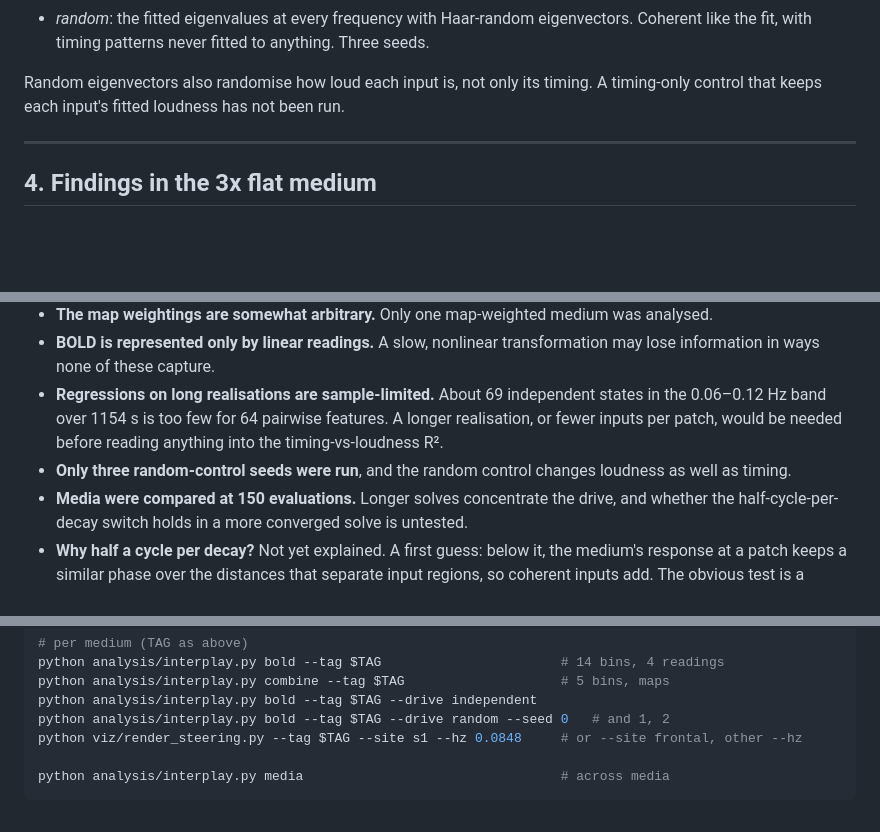
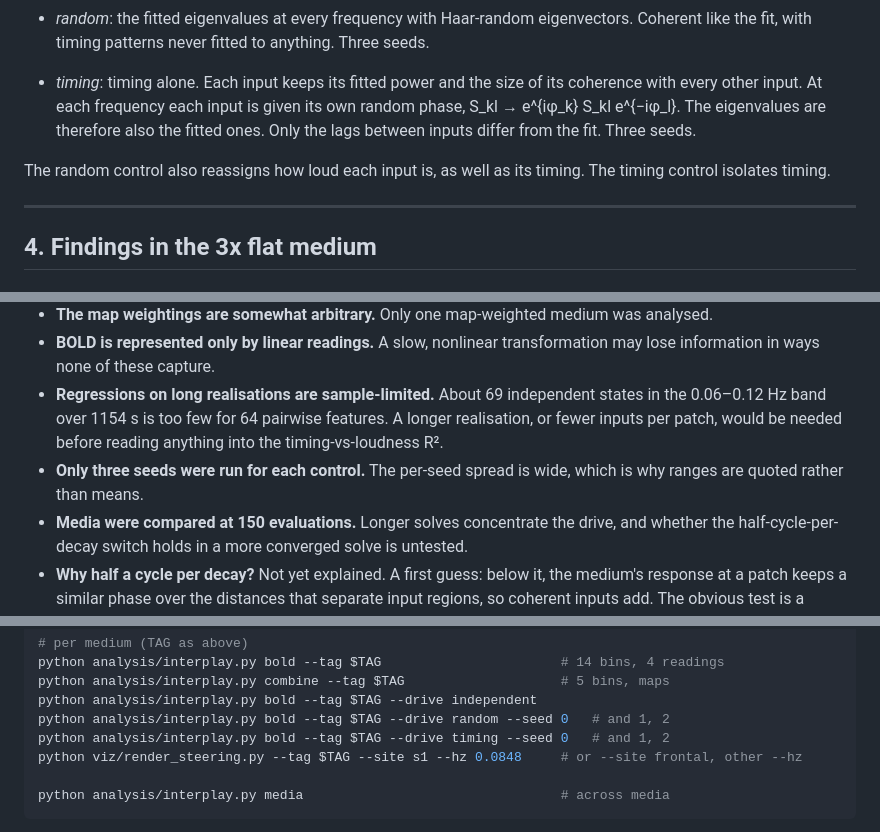
Before and after one commit to NeuroLeech/CCFD, a Markdown page: docs/waves-findings.md, 3 parts joined by grey strips. Rendered like a GitHub page; blank space fills up the shorter version.

```diff
--- a/docs/waves-findings.md
+++ b/docs/waves-findings.md
@@ -151,8 +151,13 @@ reasonable alternative reading. These weightings are one view, not the right one
 - *random*: the fitted eigenvalues at every frequency with Haar-random eigenvectors.
   Coherent like the fit, with timing patterns never fitted to anything. Three seeds.
 
-Random eigenvectors also randomise how loud each input is, not only its timing. A
-timing-only control that keeps each input's fitted loudness has not been run.
+- *timing*: timing alone. Each input keeps its fitted power and the size of its coherence
+  with every other input. At each frequency each input is given its own random phase,
+  S_kl → e^{iφ_k} S_kl e^{−iφ_l}. The eigenvalues are therefore also the fitted ones. Only the
+  lags between inputs differ from the fit. Three seeds.
+
+The random control also reassigns how loud each input is, as well as its timing. The
+timing control isolates timing.
 
 ---
 
@@ -429,8 +449,8 @@ Fit alone does not decide between the media: 1x scores 0.724, 3x 0.756 and 5x 0.
   the 0.06–0.12 Hz band over 1154 s is too few for 64 pairwise features. A longer
   realisation, or fewer inputs per patch, would be needed before reading anything into the
   timing-vs-loudness R².
-- **Only three random-control seeds were run**, and the random control changes loudness as
-  well as timing.
+- **Only three seeds were run for each control.** The per-seed spread is wide, which
+  is why ranges are quoted rather than means.
 - **Media were compared at 150 evaluations.** Longer solves concentrate the drive, and
   whether the half-cycle-per-decay switch holds in a more converged solve is untested.
 - **Why half a cycle per decay?** Not yet explained. A first guess: below it, the medium's
@@ -462,6 +482,7 @@ python analysis/interplay.py bold --tag $TAG                       # 14 bins, 4
 python analysis/interplay.py combine --tag $TAG                    # 5 bins, maps
 python analysis/interplay.py bold --tag $TAG --drive independent
 python analysis/interplay.py bold --tag $TAG --drive random --seed 0   # and 1, 2
+python analysis/interplay.py bold --tag $TAG --drive timing --seed 0   # and 1, 2
 python viz/render_steering.py --tag $TAG --site s1 --hz 0.0848     # or --site frontal, other --hz
 
 python analysis/interplay.py media                                 # across media
```
Also changed, not shown: other parts of docs/waves-findings.md (+23 -8 lines), docs/figures/interplay_media.png.
